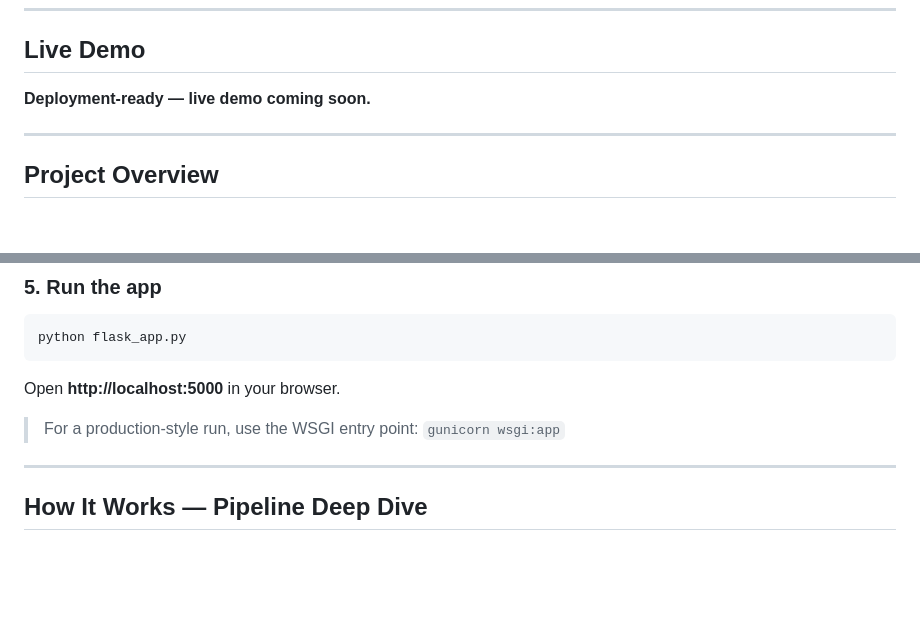
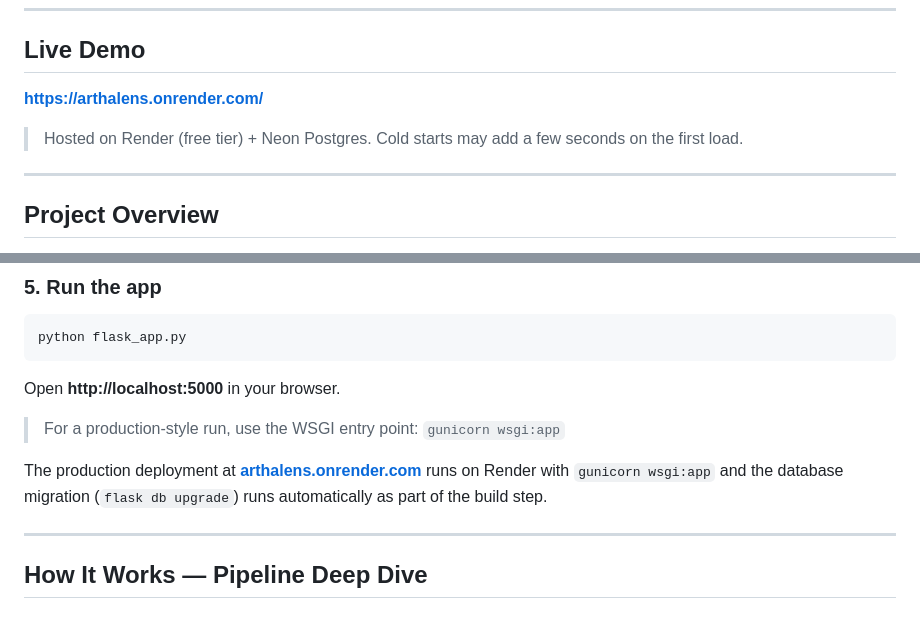
Before and after one commit to ShashwatNarayan/Personal-Financial-Intelligence-System, a Markdown page: README.md, 2 parts joined by grey strips. Rendered like a GitHub page; blank space fills up the shorter version.

```diff
--- a/README.md
+++ b/README.md
@@ -13,7 +13,9 @@
 
 ## Live Demo
 
-**Deployment-ready — live demo coming soon.**
+**[https://arthalens.onrender.com/](https://arthalens.onrender.com/)**
+
+> Hosted on Render (free tier) + Neon Postgres. Cold starts may add a few seconds on the first load.
 
 ---
 
@@ -178,6 +180,8 @@ Open **http://localhost:5000** in your browser.
 
 > For a production-style run, use the WSGI entry point: `gunicorn wsgi:app`
 
+The production deployment at **[arthalens.onrender.com](https://arthalens.onrender.com/)** runs on Render with `gunicorn wsgi:app` and the database migration (`flask db upgrade`) runs automatically as part of the build step.
+
 ---
 
 ## How It Works — Pipeline Deep Dive
```
Also changed, not shown: PROJECT_CONTEXT.md (+19 -13 lines).
